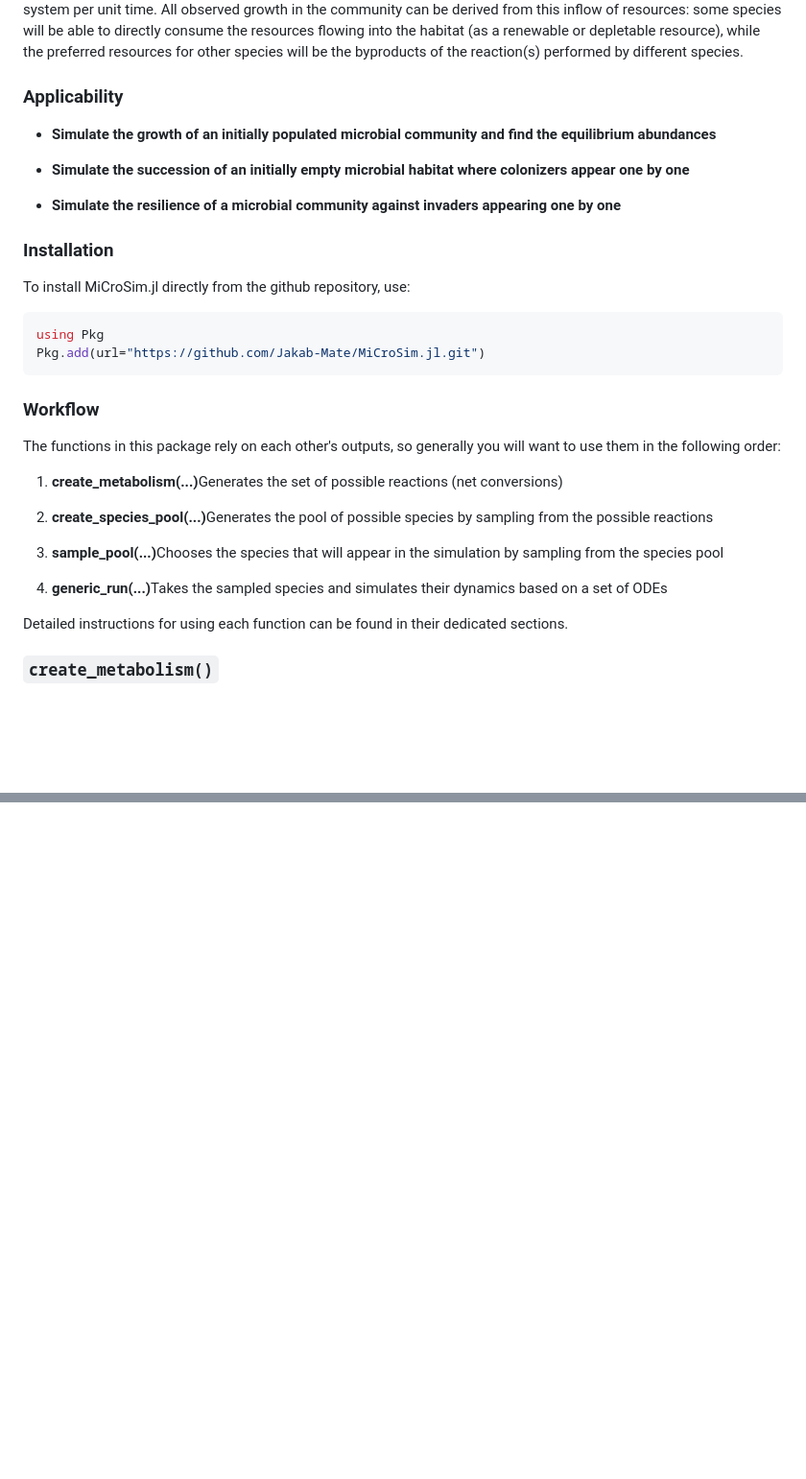
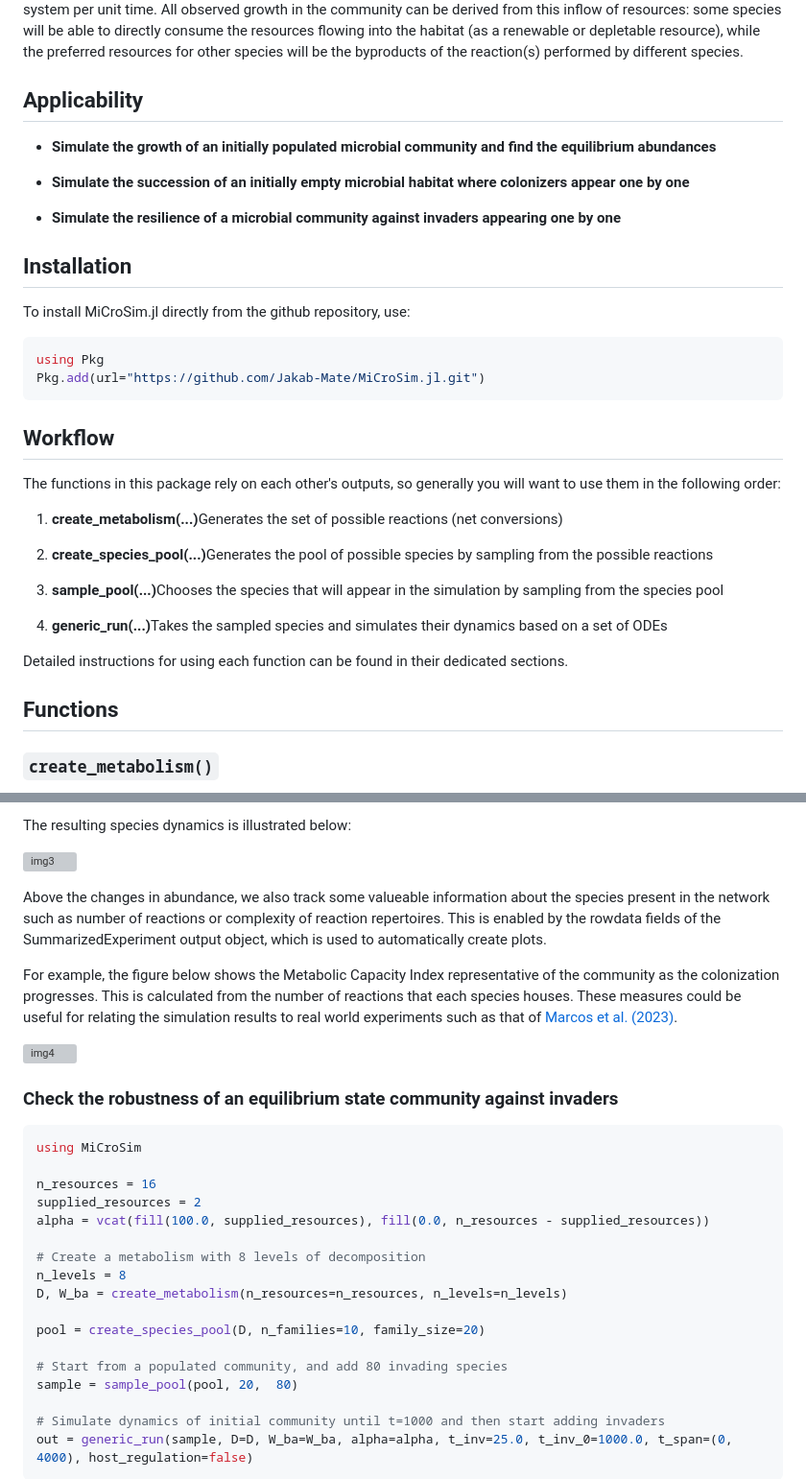
Before and after one commit to Jakab-Mate/patch_model, a Markdown page: README.md, 2 parts joined by grey strips. Shown at 96% size. GitHub-like rendering; blank space fills up the shorter version; grey boxes are pictures that could not be loaded.

````diff
--- a/README.md
+++ b/README.md
@@ -6,7 +6,7 @@
 
 This project offers a quick and easy method for simulating microbial community dynamics based solely on their metabolic interactions. The model represents distinct microbial species as matrices that describe their net conversion rates in the form *A -> nB*, where *A* is the metabolite consumed, *B* is the metabolite excreted into a shared environment, and *n* is a stoichiometric constant. Additionally, the species housing the above net conversion (or reaction), will have generated some value (energy) during the process, which contributes to its own growth. Once excreted, metabolite *B* may be utilized by a different species, enabling cross-feeding (syntrophy) between the populations present in the community. The model incorporates a feeding term that describes the type and amount of resources that flow into the system per unit time. All observed growth in the community can be derived from this inflow of resources: some species will be able to directly consume the resources flowing into the habitat (as a renewable or depletable resource), while the preferred resources for other species will be the byproducts of the reaction(s) performed by different species.
 
-### Applicability
+## Applicability
 
 * **Simulate the growth of an initially populated microbial community and find the equilibrium abundances**
 
@@ -14,7 +14,7 @@ This project offers a quick and easy method for simulating microbial community d
 
 * **Simulate the resilience of a microbial community against invaders appearing one by one**
 
-### Installation
+## Installation
 To install MiCroSim.jl directly from the github repository, use:
 
 ```julia
@@ -22,7 +22,7 @@ using Pkg
 Pkg.add(url="https://github.com/Jakab-Mate/MiCroSim.jl.git")
 ```
 
-### Workflow
+## Workflow
 The functions in this package rely on each other's outputs, so generally you will want to use them in the following order:
 1. **create_metabolism(...)**<span style="display:inline-block; width: 56px;"></span>Generates the set of possible reactions (net conversions)
 
@@ -34,6 +34,7 @@ The functions in this package rely on each other's outputs, so generally you wil
 
 Detailed instructions for using each function can be found in their dedicated sections.
 
+## Functions
 ### `create_metabolism()`
 
 This function generates the set of all possible reactions, or in other words a universal metabolism. Each reaction is characterized by 4 attributes:
@@ -175,0 +235,32 @@ D, W_ba = create_metabolism(seed=my_seed)
+The resulting species dynamics is illustrated below:
+
+![img3](./images/example2_abu.png)
+
+Above the changes in abundance, we also track some valueable information about the species present in the network such as number of reactions or complexity of reaction repertoires. This is enabled by the rowdata fields of the SummarizedExperiment output object, which is used to automatically create plots.
+
+For example, the figure below shows the Metabolic Capacity Index representative of the community as the colonization progresses. This is calculated from the number of reactions that each species houses. These measures could be useful for relating the simulation results to real world experiments such as that of [Marcos et al. (2023)](https://www.researchsquare.com/article/rs-2885808/v1).
+
+![img4](./images/example2_MCI.png)
+
+### Check the robustness of an equilibrium state community against invaders
+
+```julia
+using MiCroSim
+
+n_resources = 16
+supplied_resources = 2
+alpha = vcat(fill(100.0, supplied_resources), fill(0.0, n_resources - supplied_resources))
+
+# Create a metabolism with 8 levels of decomposition
+n_levels = 8
+D, W_ba = create_metabolism(n_resources=n_resources, n_levels=n_levels)
+
+pool = create_species_pool(D, n_families=10, family_size=20)
+
+# Start from a populated community, and add 80 invading species
+sample = sample_pool(pool, 20,  80)
+
+# Simulate dynamics of initial community until t=1000 and then start adding invaders
+out = generic_run(sample, D=D, W_ba=W_ba, alpha=alpha, t_inv=25.0, t_inv_0=1000.0, t_span=(0, 4000), host_regulation=false)
+```
+
````
Also changed, not shown: other parts of README.md (+68 -5 lines).
